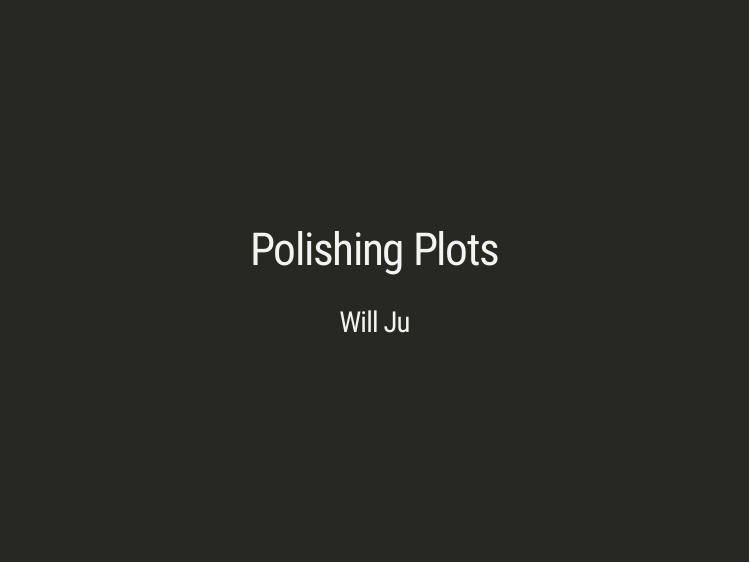
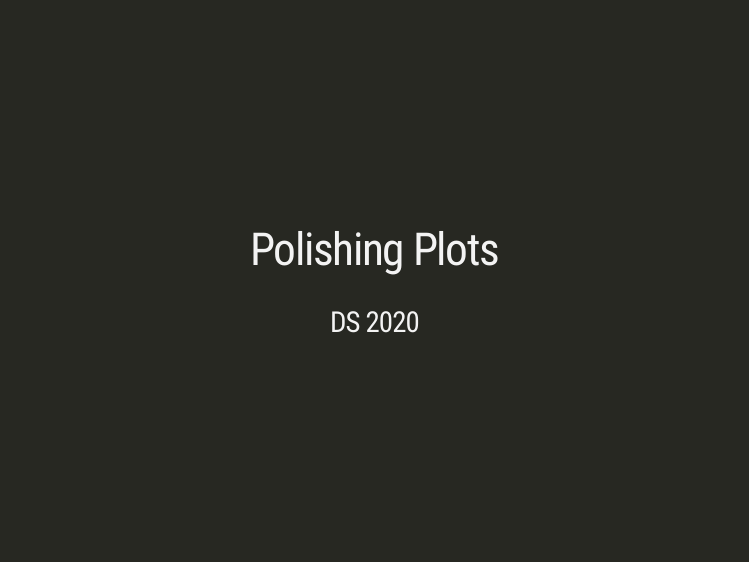
Before and after one commit to DS202-at-ISU/materials, an R Markdown document (05_plot-elements/01_polishing-plots.Rmd): page 1 of 21. The pictures show the slides in the output file 05_plot-elements/01_polishing-plots.html that the author committed with the source; the slides are laid out offline by our stand-in for remark.js, each with all of its steps uncovered, in fonts that may differ from those the slides ask for, and without slide numbers, shadows or browser add-ons.

Commit message:
Update polishing plots lecture slides

```diff
--- a/05_plot-elements/01_polishing-plots.Rmd
+++ b/05_plot-elements/01_polishing-plots.Rmd
@@ -1,6 +1,6 @@
 ---
 title: "Polishing Plots"
-author: Will Ju
+author: DS 2020
 output:
   xaringan::moon_reader:
     lib_dir: libs
```
Also changed, not shown: 05_plot-elements/01_polishing-plots.html.
